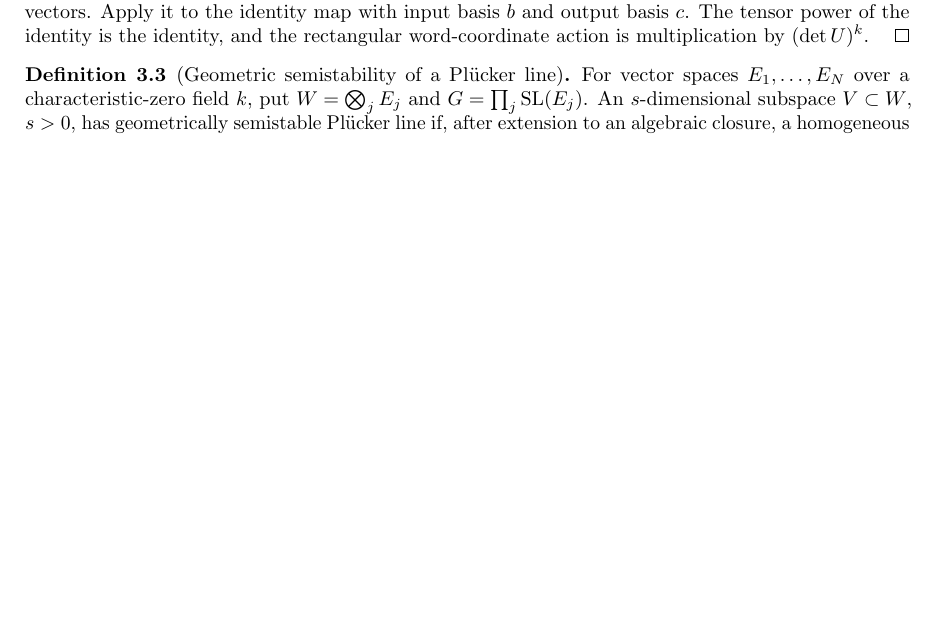
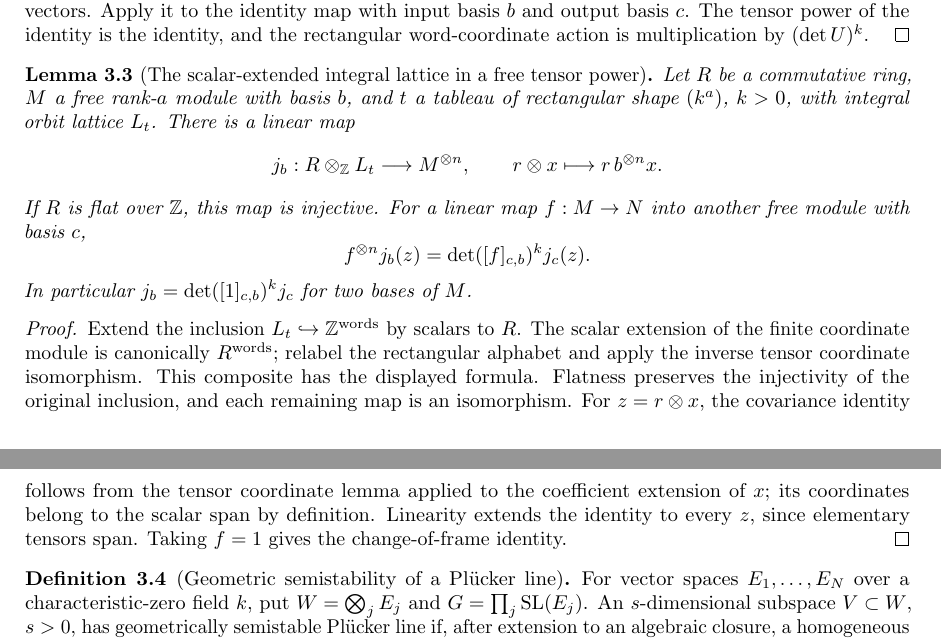
Before and after one commit to YijunYuan/AdelicBostConjecture, a LaTeX thesis (blueprint/src/web.tex, which reads blueprint/src/geometric.tex): part of page 16 of 23 before the commit and two parts of pages 16 and 17 of 24 after it, the two joined at a grey line, cut so that both start at the same text, the shorter picture padded with empty space. Compiled offline with pdfLaTeX.

Commit message:
feat(geometry): embed the scalar-extended integral orbit lattice
Summary: Flat base change preserves the integral inclusion; tensor realization proves determinant covariance and overlap compatibility on the lattice itself.
Archon-Commit: agent
Archon-Run: 0005
Archon-Role: horizon
Archon-Session: 0004-horizon-BOST-GEOM
Archon-Task: BOST-GEOM
Archon-Projects: BostConjecture

```diff
--- a/blueprint/src/geometric.tex
+++ b/blueprint/src/geometric.tex
@@ -52,6 +52,40 @@ The tensor power of the identity is the identity, and the rectangular
 word-coordinate action is multiplication by $(\det U)^k$.
 \end{proof}
 
+\begin{lemma}[The scalar-extended integral lattice in a free tensor power]
+\label{lem:free-integral-tensor-embedding}
+\uses{lem:rectangular-tensor-realization,lem:rectangular-change-frame,def:rectangular-specht}
+\source{bost-specht-manuscript:page-0009}
+\lean{BostConjecture.Geometry.freeLatticeMap,BostConjecture.Geometry.freeLatticeMap_injective,BostConjecture.Geometry.map_freeLatticeMap,BostConjecture.Geometry.freeLatticeMap_change_basis}
+\leanok
+Let $R$ be a commutative ring, $M$ a free rank-$a$ module with basis $b$,
+and $t$ a tableau of rectangular shape $(k^a)$, $k>0$, with integral orbit
+lattice $L_t$. There is a linear map
+\[
+ j_b:R\otimes_{\mathbb Z}L_t\longrightarrow M^{\otimes n},\qquad
+ r\otimes x\longmapsto r\,b^{\otimes n}x.
+\]
+If $R$ is flat over $\mathbb Z$, this map is injective.
+For a linear map $f:M\to N$ into another free module with basis $c$,
+\[
+ f^{\otimes n}j_b(z)=\det([f]_{c,b})^k j_c(z).
+\]
+In particular $j_b=\det([1]_{c,b})^k j_c$ for two bases of $M$.
+\end{lemma}
+\begin{proof}
+Extend the inclusion $L_t\hookrightarrow\mathbb Z^{\mathrm{words}}$
+by scalars to $R$. The scalar extension of the finite coordinate module
+is canonically $R^{\mathrm{words}}$; relabel the rectangular alphabet
+and apply the inverse tensor coordinate isomorphism. This composite
+has the displayed formula. Flatness preserves the injectivity of the
+original inclusion, and each remaining map is an isomorphism.
+For $z=r\otimes x$, the covariance identity follows from the tensor
+coordinate lemma applied to the coefficient extension of $x$; its
+coordinates belong to the scalar span by definition. Linearity extends
+the identity to every $z$, since elementary tensors span. Taking $f=1$
+gives the change-of-frame identity.
+\end{proof}
+
 \begin{definition}[Geometric semistability of a Pl\"ucker line]
 \label{def:geometric-semistability}
 \source{bost-specht-manuscript:page-0009}\notready
```
Also changed, not shown: verification/GEOMETRY.md (+19 -1 lines), blueprint/src/geometric.tex (2 more changed lines), 2 other files.
